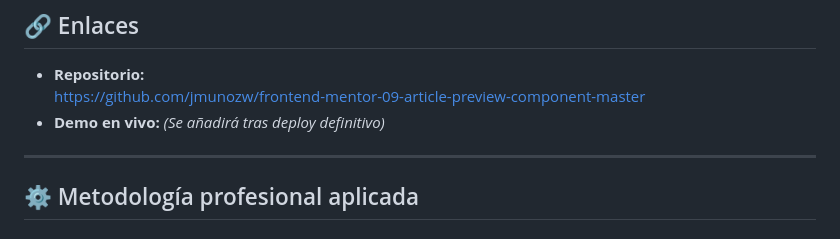
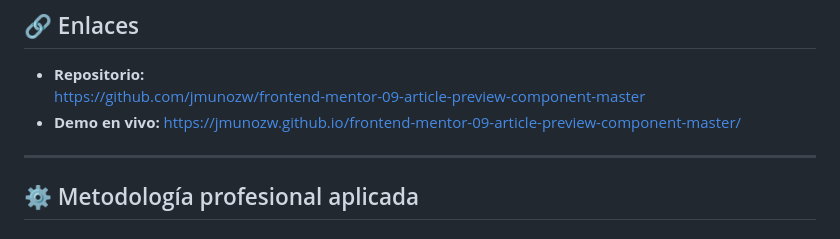
Before and after one commit to jmunozw/frontend-mentor-09-article-preview-component-master, a Markdown page: README.md, the part around the change. Drawn GitHub-style.

Commit message:
docs: añadida demo en vivo y preparado README final

```diff
--- a/README.md
+++ b/README.md
@@ -25,7 +25,8 @@ Los usuarios deben poder:
 ## 🔗 Enlaces
 - **Repositorio:**
   https://github.com/jmunozw/frontend-mentor-09-article-preview-component-master
-- **Demo en vivo:** *(Se añadirá tras deploy definitivo)*
+- **Demo en vivo:**
+  https://jmunozw.github.io/frontend-mentor-09-article-preview-component-master/
 
 ---
 
```
